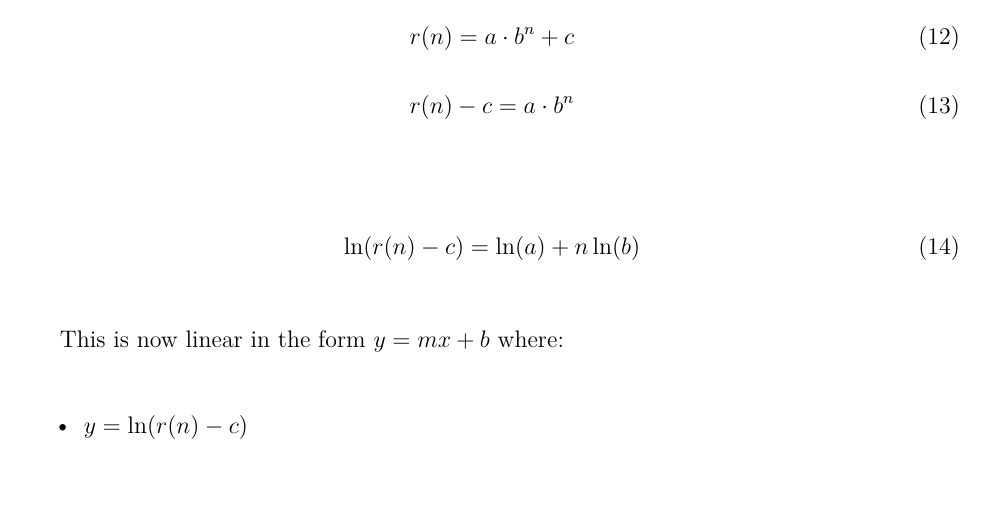
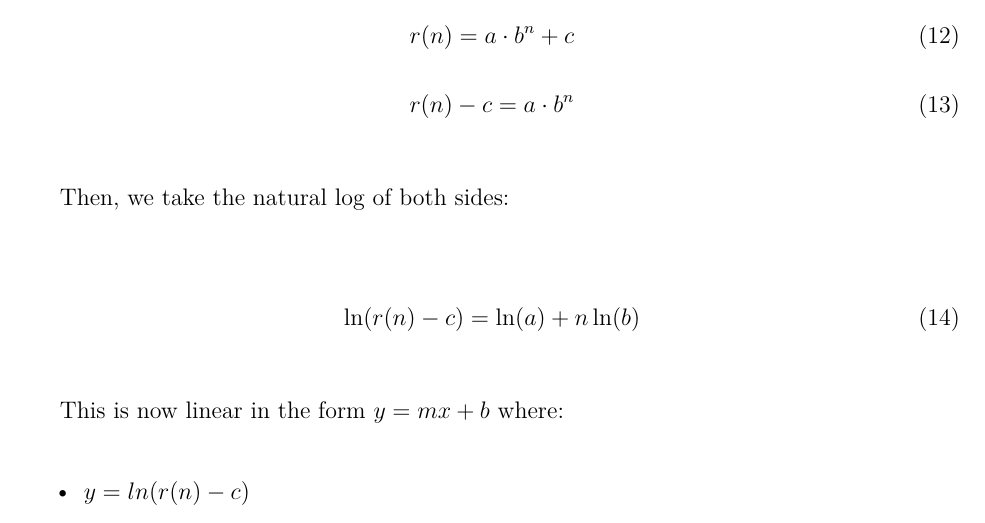
Before and after one commit to loladunton/lola_math_ia, a LaTeX document (ia_main.tex, which reads modelling.tex): part of page 13 of 15, cut so that both start at the same text, the shorter picture padded with empty space. Compiled offline with XeLaTeX.

Commit message:
Auto-commit: changes detected at 2026-11-22 11:44:00

```diff
--- a/modelling.tex
+++ b/modelling.tex
@@ -238,6 +238,8 @@ r(n)=a\cdot{b^{n}}+c\\
 r(n)-c=a\cdot{b^{n}}\\
 \end{equation}
 
+Then, we take the natural log of both sides:
+
 \begin{equation}
 \ln(r(n)-c)=\ln(a)+n\ln(b)\\
 \end{equation}
@@ -245,7 +247,7 @@ r(n)-c=a\cdot{b^{n}}\\
 
 This is now linear in the form $y=mx+b$ where:
 \begin{itemize}
-	\item {$y=\ln(r(n)-c)$}
+	\item {$y=ln(r(n)-c)$}
 	\item {$x=n$}
 	\item {slope = \ln($b$)}
 	\item {intercept = \ln($a$)}
```
